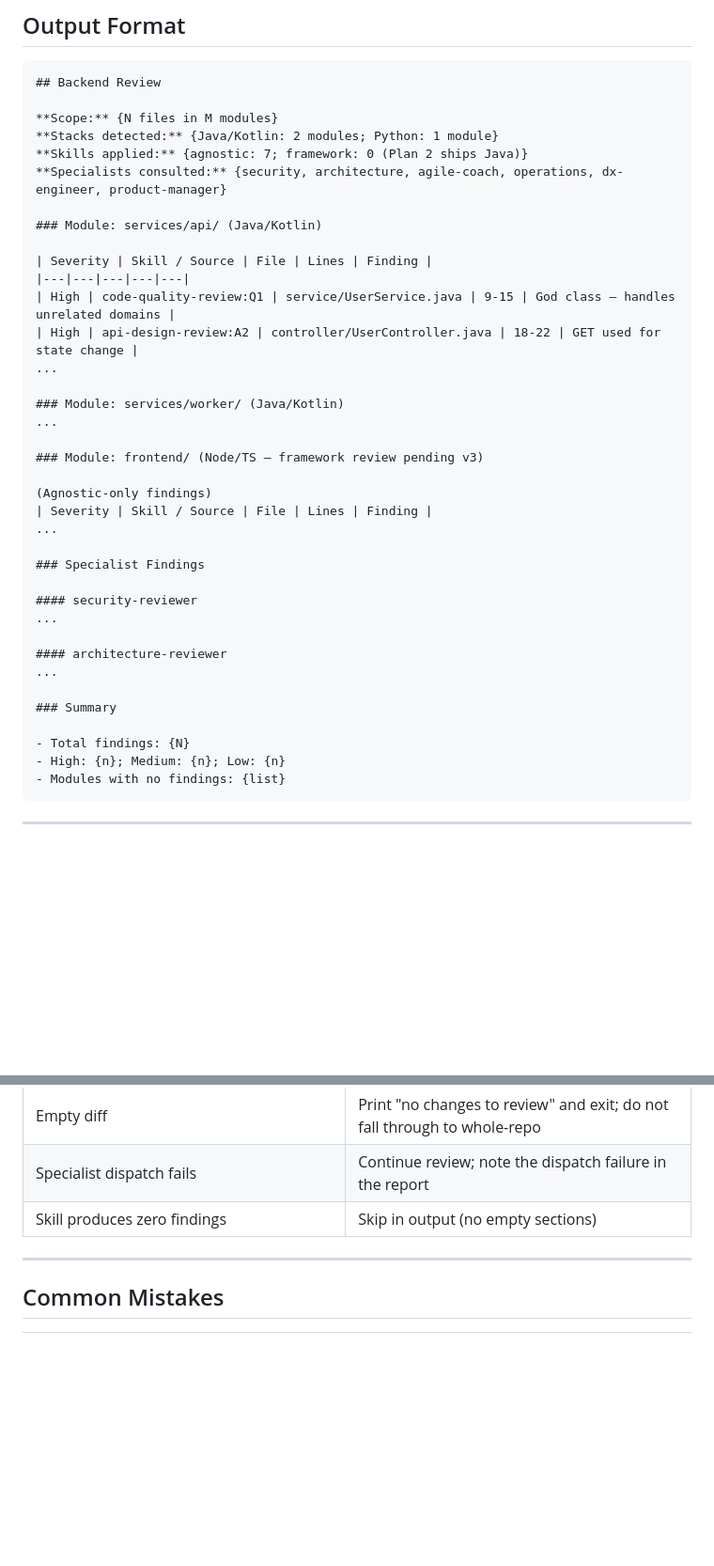
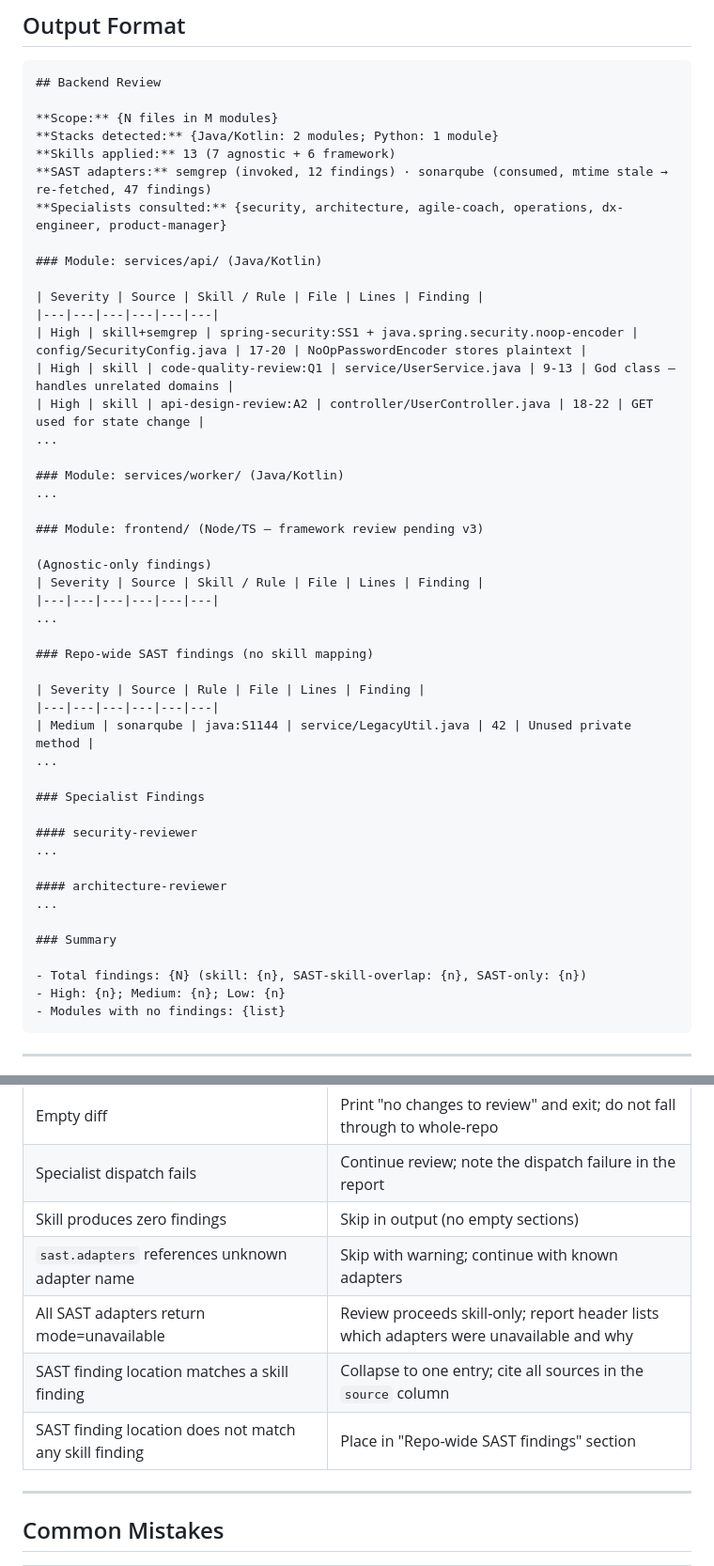
Before and after one commit to infraspecdev/tesseract, a Markdown page: shield/agents/backend-reviewer.md, 2 parts joined by grey strips. Shown at 94% size. Drawn GitHub-style; blank space fills up the shorter version.

````diff
--- a/shield/agents/backend-reviewer.md
+++ b/shield/agents/backend-reviewer.md
@@ -182,15 +225,17 @@ For cross-cutting concerns, dispatch to existing specialist agents in parallel (
 
 **Scope:** {N files in M modules}
 **Stacks detected:** {Java/Kotlin: 2 modules; Python: 1 module}
-**Skills applied:** {agnostic: 7; framework: 0 (Plan 2 ships Java)}
+**Skills applied:** 13 (7 agnostic + 6 framework)
+**SAST adapters:** semgrep (invoked, 12 findings) · sonarqube (consumed, mtime stale → re-fetched, 47 findings)
 **Specialists consulted:** {security, architecture, agile-coach, operations, dx-engineer, product-manager}
 
 ### Module: services/api/ (Java/Kotlin)
 
-| Severity | Skill / Source | File | Lines | Finding |
-|---|---|---|---|---|
-| High | code-quality-review:Q1 | service/UserService.java | 9-15 | God class — handles unrelated domains |
-| High | api-design-review:A2 | controller/UserController.java | 18-22 | GET used for state change |
+| Severity | Source | Skill / Rule | File | Lines | Finding |
+|---|---|---|---|---|---|
+| High | skill+semgrep | spring-security:SS1 + java.spring.security.noop-encoder | config/SecurityConfig.java | 17-20 | NoOpPasswordEncoder stores plaintext |
+| High | skill | code-quality-review:Q1 | service/UserService.java | 9-13 | God class — handles unrelated domains |
+| High | skill | api-design-review:A2 | controller/UserController.java | 18-22 | GET used for state change |
 ...
 
 ### Module: services/worker/ (Java/Kotlin)
@@ -199,7 +244,15 @@ For cross-cutting concerns, dispatch to existing specialist agents in parallel (
 ### Module: frontend/ (Node/TS — framework review pending v3)
 
 (Agnostic-only findings)
-| Severity | Skill / Source | File | Lines | Finding |
+| Severity | Source | Skill / Rule | File | Lines | Finding |
+|---|---|---|---|---|---|
+...
+
+### Repo-wide SAST findings (no skill mapping)
+
+| Severity | Source | Rule | File | Lines | Finding |
+|---|---|---|---|---|---|
+| Medium | sonarqube | java:S1144 | service/LegacyUtil.java | 42 | Unused private method |
 ...
 
 ### Specialist Findings
@@ -212,7 +265,7 @@ For cross-cutting concerns, dispatch to existing specialist agents in parallel (
 
 ### Summary
 
-- Total findings: {N}
+- Total findings: {N} (skill: {n}, SAST-skill-overlap: {n}, SAST-only: {n})
 - High: {n}; Medium: {n}; Low: {n}
 - Modules with no findings: {list}
 ```
@@ -230,6 +283,10 @@ For cross-cutting concerns, dispatch to existing specialist agents in parallel (
 | Empty diff | Print "no changes to review" and exit; do not fall through to whole-repo |
 | Specialist dispatch fails | Continue review; note the dispatch failure in the report |
 | Skill produces zero findings | Skip in output (no empty sections) |
+| `sast.adapters` references unknown adapter name | Skip with warning; continue with known adapters |
+| All SAST adapters return mode=unavailable | Review proceeds skill-only; report header lists which adapters were unavailable and why |
+| SAST finding location matches a skill finding | Collapse to one entry; cite all sources in the `source` column |
+| SAST finding location does not match any skill finding | Place in "Repo-wide SAST findings" section |
 
 ---
 
````
Also changed, not shown: other parts of shield/agents/backend-reviewer.md (+46 -0 lines).
